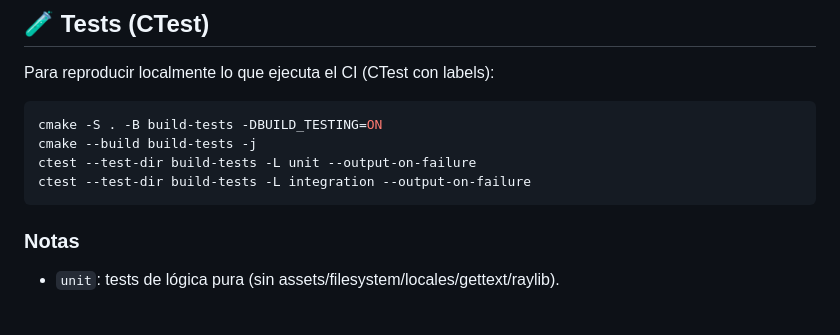
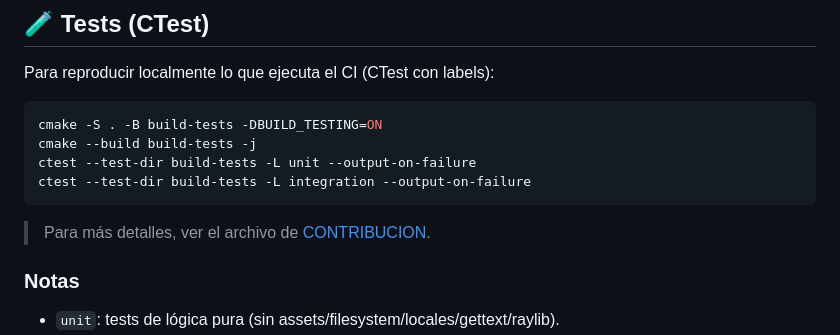
Before and after one commit to ass190-ua/RogueBot, a Markdown page: README.md, the part around the change. Drawn GitHub-style; blank space fills up the shorter version.

````diff
--- a/README.md
+++ b/README.md
@@ -280,6 +280,7 @@ ctest --test-dir build-tests -L unit --output-on-failure
 ctest --test-dir build-tests -L integration --output-on-failure
 ```
 
+> Para más detalles, ver el archivo de [CONTRIBUCION](CONTRIBUCION.MD).
 
 ### Notas
 
````
Also changed, not shown: CONTRIBUCION.MD (added, +116 -0 lines).
